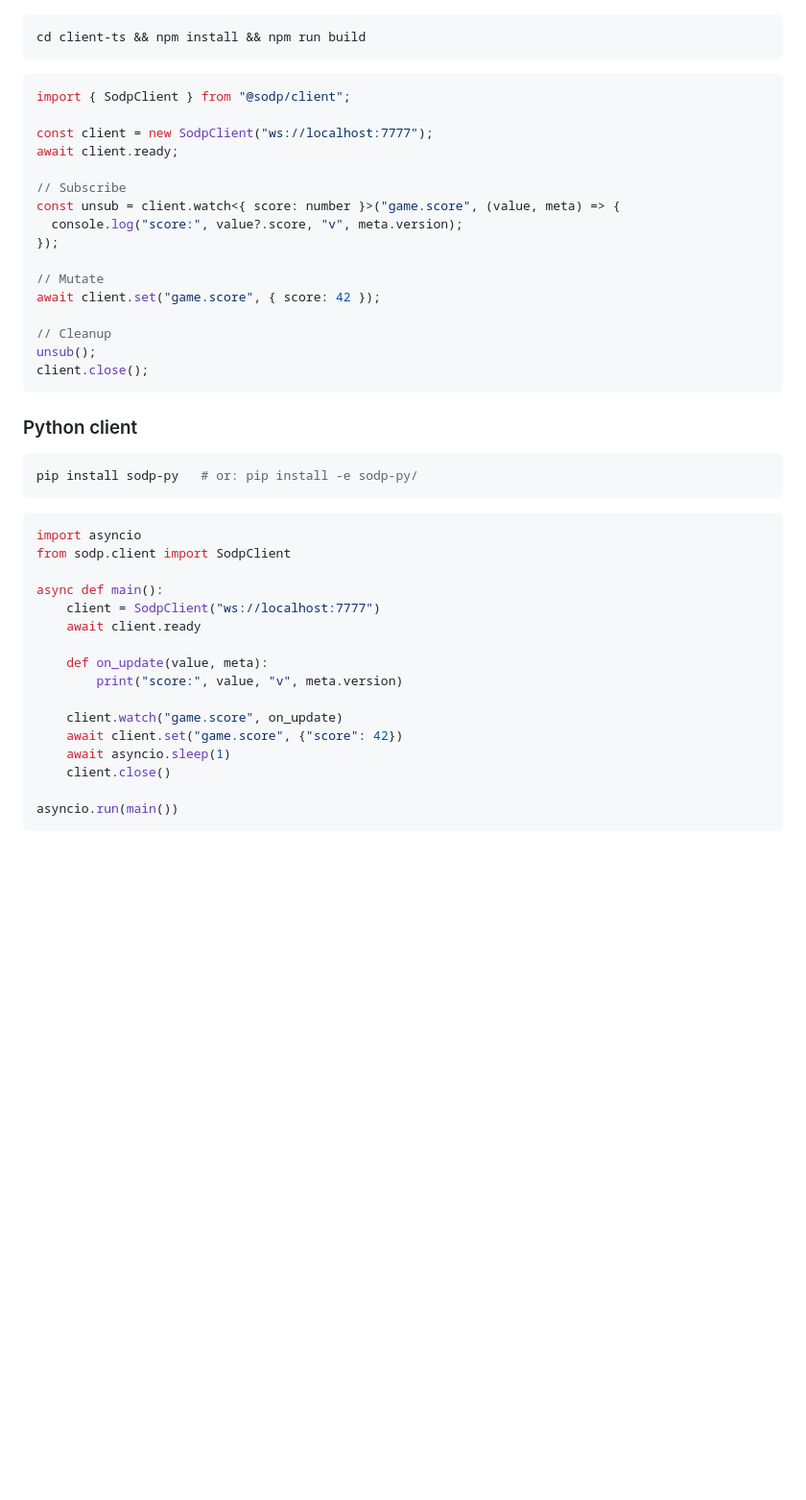
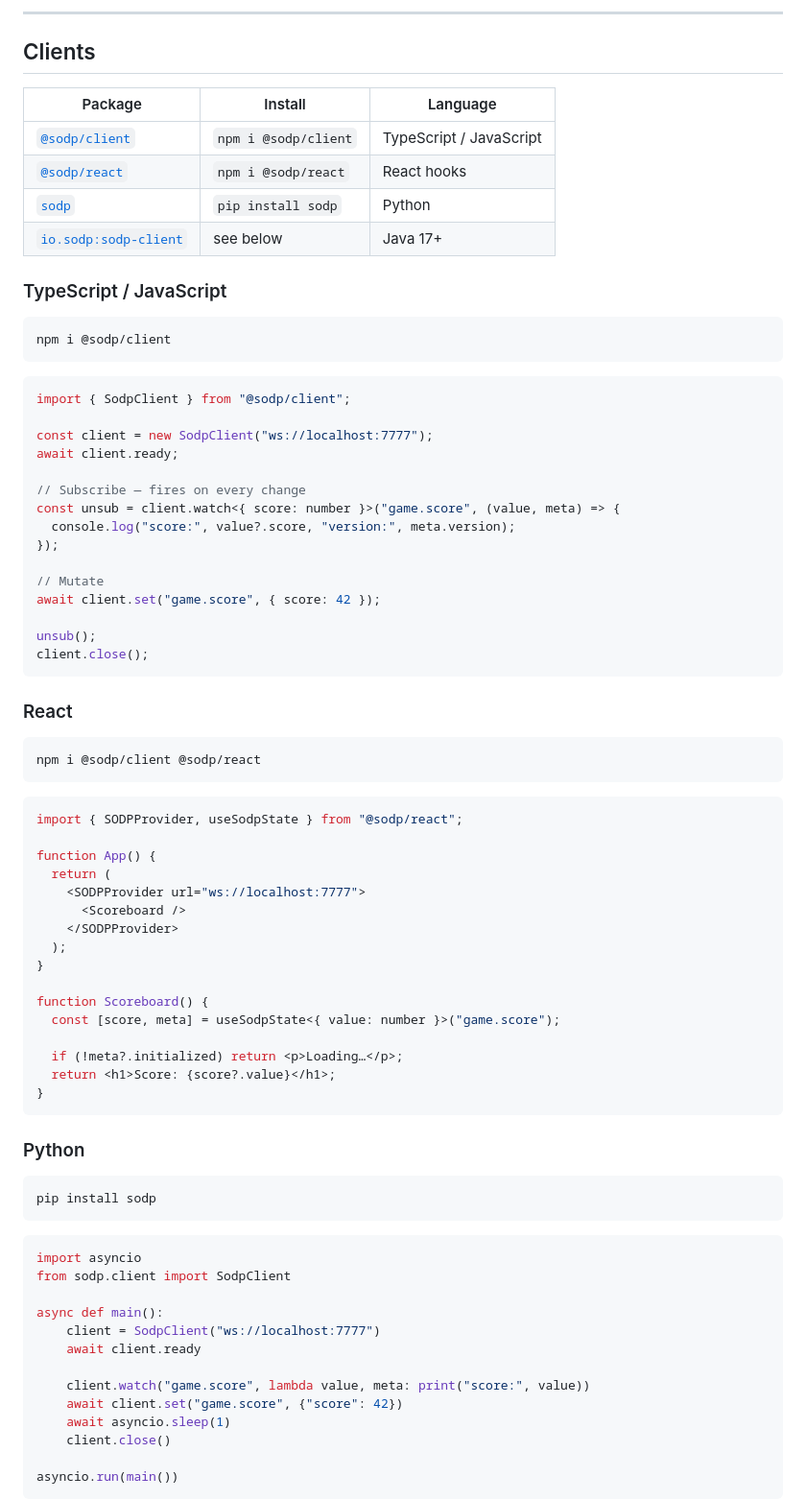
Before and after one commit to orkestri/SODP, a Markdown page: README.md, the part around one of its changes. Shown at 96% size. Rendered like a GitHub page; blank space fills up the shorter version.

````diff
--- a/README.md
+++ b/README.md
@@ -65,6 +144,18 @@ cargo build --release
+---
+
+## Clients
+
+| Package | Install | Language |
+|---|---|---|
+| [`@sodp/client`](client-ts/) | `npm i @sodp/client` | TypeScript / JavaScript |
+| [`@sodp/react`](react-sodp/) | `npm i @sodp/react` | React hooks |
+| [`sodp`](sodp-py/) | `pip install sodp` | Python |
+| [`io.sodp:sodp-client`](sodp-java/) | see below | Java 17+ |
+
+### TypeScript / JavaScript
 
 ```bash
-cd client-ts && npm install && npm run build
+npm i @sodp/client
 ```
 
 ```typescript
@@ -73,23 +164,47 @@ import { SodpClient } from "@sodp/client";
 const client = new SodpClient("ws://localhost:7777");
 await client.ready;
 
-// Subscribe
+// Subscribe — fires on every change
 const unsub = client.watch<{ score: number }>("game.score", (value, meta) => {
-  console.log("score:", value?.score, "v", meta.version);
+  console.log("score:", value?.score, "version:", meta.version);
 });
 
 // Mutate
 await client.set("game.score", { score: 42 });
 
-// Cleanup
 unsub();
 client.close();
 ```
 
-### Python client
+### React
 
 ```bash
-pip install sodp-py   # or: pip install -e sodp-py/
+npm i @sodp/client @sodp/react
+```
+
+```tsx
+import { SODPProvider, useSodpState } from "@sodp/react";
+
+function App() {
+  return (
+    <SODPProvider url="ws://localhost:7777">
+      <Scoreboard />
+    </SODPProvider>
+  );
+}
+
+function Scoreboard() {
+  const [score, meta] = useSodpState<{ value: number }>("game.score");
+
+  if (!meta?.initialized) return <p>Loading…</p>;
+  return <h1>Score: {score?.value}</h1>;
+}
+```
+
+### Python
+
+```bash
+pip install sodp
 ```
 
 ```python
@@ -100,10 +215,7 @@ async def main():
     client = SodpClient("ws://localhost:7777")
     await client.ready
 
-    def on_update(value, meta):
-        print("score:", value, "v", meta.version)
-
-    client.watch("game.score", on_update)
+    client.watch("game.score", lambda value, meta: print("score:", value))
     await client.set("game.score", {"score": 42})
     await asyncio.sleep(1)
     client.close()
````
Also changed, not shown: other parts of README.md (+125 -33 lines).
